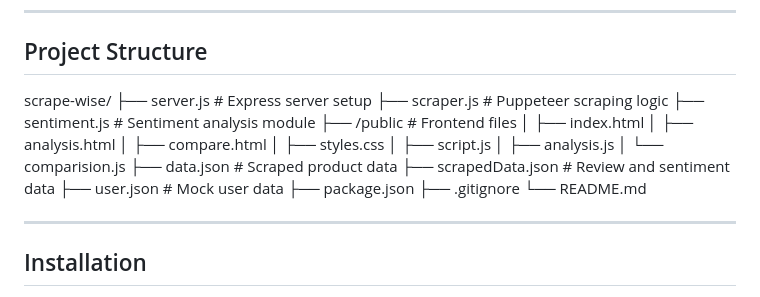
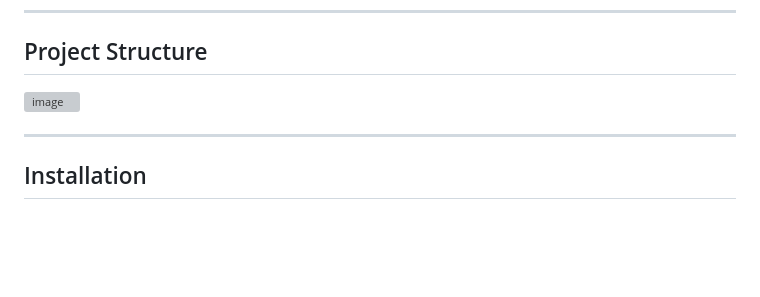
Before and after one commit to shravyaks275/scrape-wise, a Markdown page: README.md, the part around the change. Drawn GitHub-style; blank space fills up the shorter version; grey boxes are pictures that could not be loaded.

```diff
--- a/README.md
+++ b/README.md
@@ -26,24 +26,7 @@ ___
 
 ## Project Structure
 
-scrape-wise/
-├── server.js               # Express server setup
-├── scraper.js              # Puppeteer scraping logic
-├── sentiment.js            # Sentiment analysis module
-├── /public                 # Frontend files
-│   ├── index.html
-│   ├── analysis.html
-│   ├── compare.html
-│   ├── styles.css
-│   ├── script.js
-│   ├── analysis.js
-│   └── comparision.js
-├── data.json               # Scraped product data
-├── scrapedData.json        # Review and sentiment data
-├── user.json               # Mock user data
-├── package.json
-├── .gitignore
-└── README.md
+![image](https://github.com/user-attachments/assets/ccc838a7-c05a-40eb-b819-6f9fccc250d9)
 ___
 
 ## Installation
```
